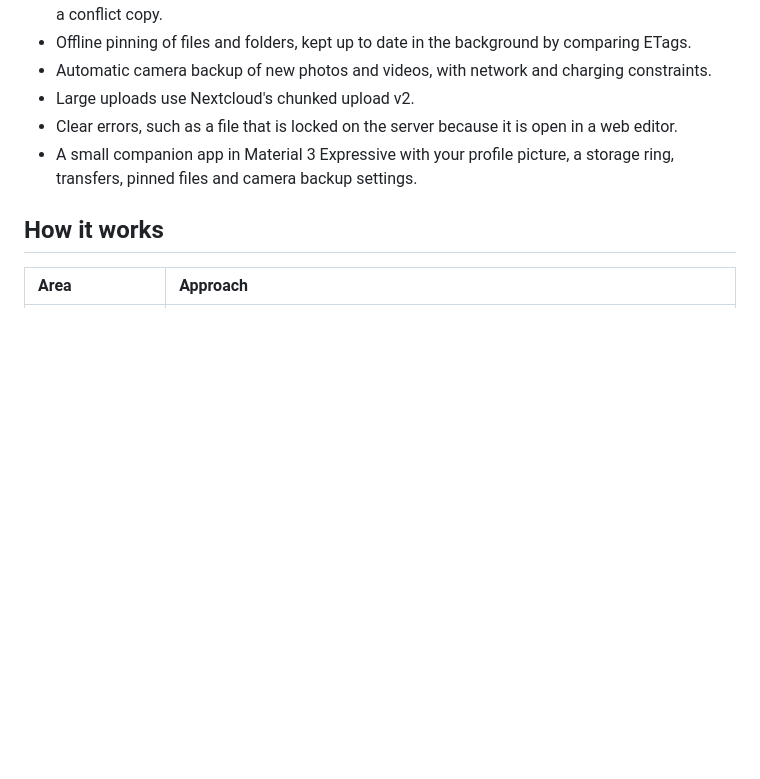
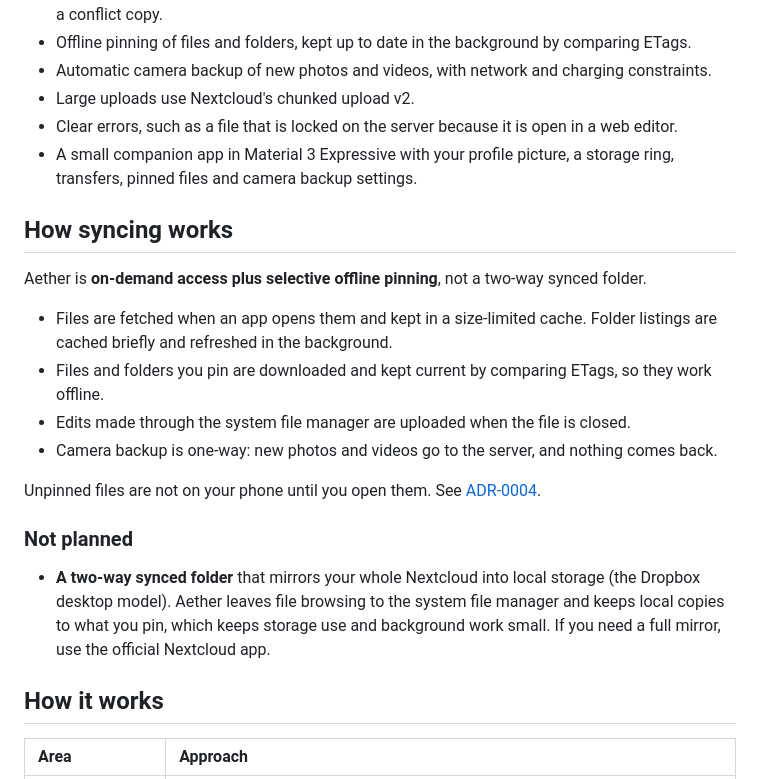
Before and after one commit to DougieWougie/aether, a Markdown page: README.md, the part around the change. Drawn GitHub-style; blank space fills up the shorter version.

Commit message:
Say plainly that Aether is on-demand access plus pinning, not a synced folder

```diff
--- a/README.md
+++ b/README.md
@@ -41,6 +41,24 @@ plugs into the platform and keeps its own UI small.
 - A small companion app in Material 3 Expressive with your profile picture, a storage ring, transfers, pinned files
   and camera backup settings.
 
+## How syncing works
+
+Aether is **on-demand access plus selective offline pinning**, not a two-way synced folder.
+
+- Files are fetched when an app opens them and kept in a size-limited cache. Folder listings are cached briefly and
+  refreshed in the background.
+- Files and folders you pin are downloaded and kept current by comparing ETags, so they work offline.
+- Edits made through the system file manager are uploaded when the file is closed.
+- Camera backup is one-way: new photos and videos go to the server, and nothing comes back.
+
+Unpinned files are not on your phone until you open them. See [ADR-0004](docs/adr/0004-hybrid-sync-offline-pinning-workmanager.md).
+
+### Not planned
+
+- **A two-way synced folder** that mirrors your whole Nextcloud into local storage (the Dropbox desktop model).
+  Aether leaves file browsing to the system file manager and keeps local copies to what you pin, which keeps storage
+  use and background work small. If you need a full mirror, use the official Nextcloud app.
+
 ## How it works
 
 | Area | Approach |
```
Also changed, not shown: docs/PLAN.md (+2 -2 lines).
